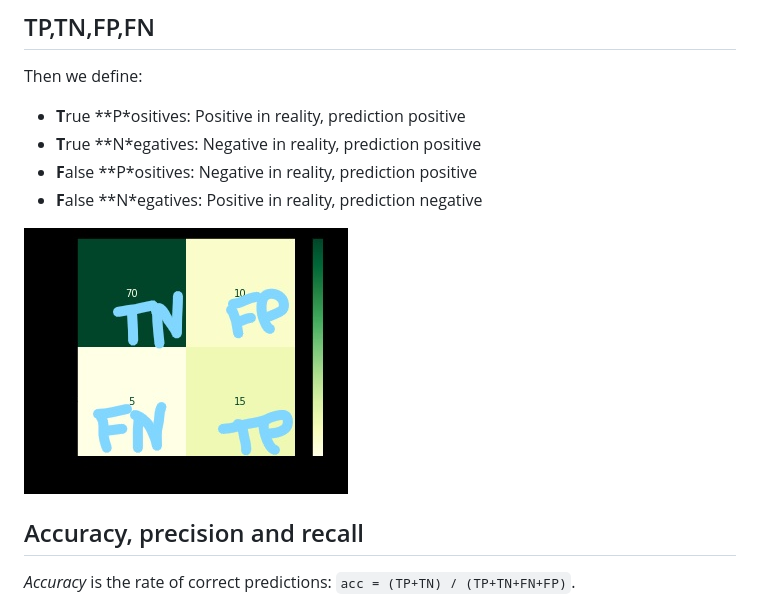
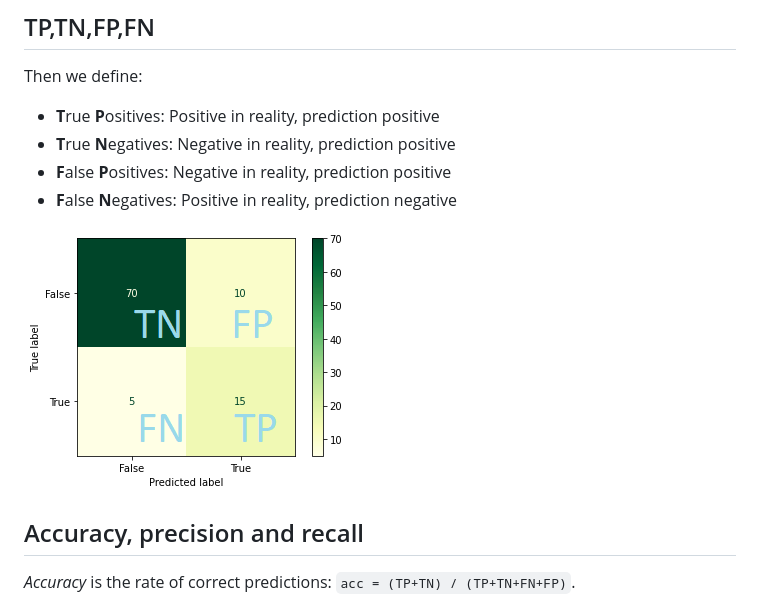
Before and after one commit to esciencecenter-digital-skills/SICSS-odissei-machine-learning, a Markdown page: docs/3-Performance-metrics.md, the part around the change printed below. Rendered like a GitHub page; pictures changed too: image/3.2-Confusion-matrix-rates.jpg (deleted), image/3.2-Confusion-matrix-rates.png (added).

Commit message:
Markup of performance metrics document

```diff
--- a/docs/3-Performance-metrics.md
+++ b/docs/3-Performance-metrics.md
@@ -9,12 +10,12 @@ It is a bit arbitrary which class you choose as positive, but generally speaking
 
 ## TP,TN,FP,FN
 Then we define:
-- **T**rue **P*ositives: Positive in reality, prediction positive
-- **T**rue **N*egatives: Negative in reality, prediction positive
-- **F**alse **P*ositives: Negative in reality, prediction positive
-- **F**alse **N*egatives: Positive in reality, prediction negative
+- **T**rue **P**ositives: Positive in reality, prediction positive
+- **T**rue **N**egatives: Negative in reality, prediction positive
+- **F**alse **P**ositives: Negative in reality, prediction positive
+- **F**alse **N**egatives: Positive in reality, prediction negative
 
-![](../image/3.2-Confusion-matrix-rates.jpg)
+![](../image/3.2-Confusion-matrix-rates.png)
 
 ## Accuracy, precision and recall
 *Accuracy* is the rate of correct predictions:
```
Also changed, not shown: other parts of docs/3-Performance-metrics.md (+4 -0 lines).
